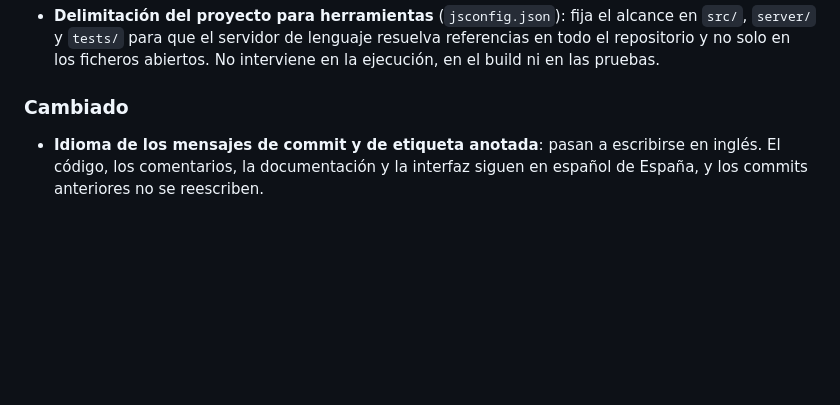
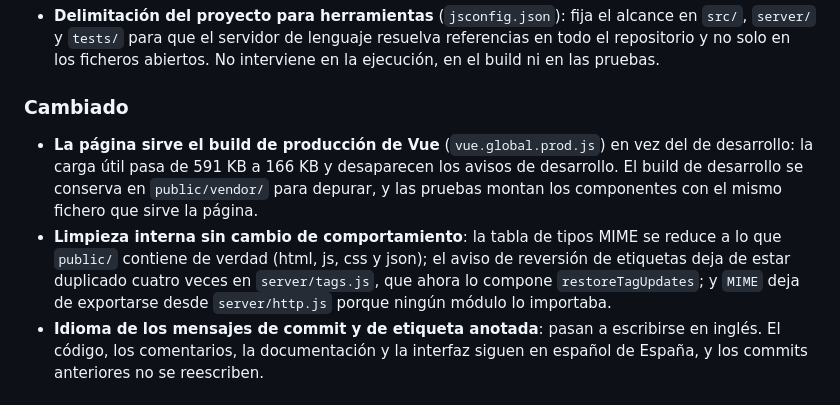
Before and after one commit to Zael1208/project-task-manager, a Markdown page: CHANGELOG.md, the part around the change. Rendered like a GitHub page; blank space fills up the shorter version.

Commit message:
docs: record the cleanup and the Vue build switch

```diff
--- a/CHANGELOG.md
+++ b/CHANGELOG.md
@@ -16,6 +16,16 @@ Las versiones se publican desde `main` con una etiqueta anotada `vMAJOR.MINOR.PA
 
 ### Cambiado
 
+- **La página sirve el build de producción de Vue** (`vue.global.prod.js`) en vez
+  del de desarrollo: la carga útil pasa de 591 KB a 166 KB y desaparecen los avisos
+  de desarrollo. El build de desarrollo se conserva en `public/vendor/` para
+  depurar, y las pruebas montan los componentes con el mismo fichero que sirve la
+  página.
+- **Limpieza interna sin cambio de comportamiento**: la tabla de tipos MIME se
+  reduce a lo que `public/` contiene de verdad (html, js, css y json); el aviso de
+  reversión de etiquetas deja de estar duplicado cuatro veces en `server/tags.js`,
+  que ahora lo compone `restoreTagUpdates`; y `MIME` deja de exportarse desde
+  `server/http.js` porque ningún módulo lo importaba.
 - **Idioma de los mensajes de commit y de etiqueta anotada**: pasan a escribirse
   en inglés. El código, los comentarios, la documentación y la interfaz siguen en
   español de España, y los commits anteriores no se reescriben.
```
